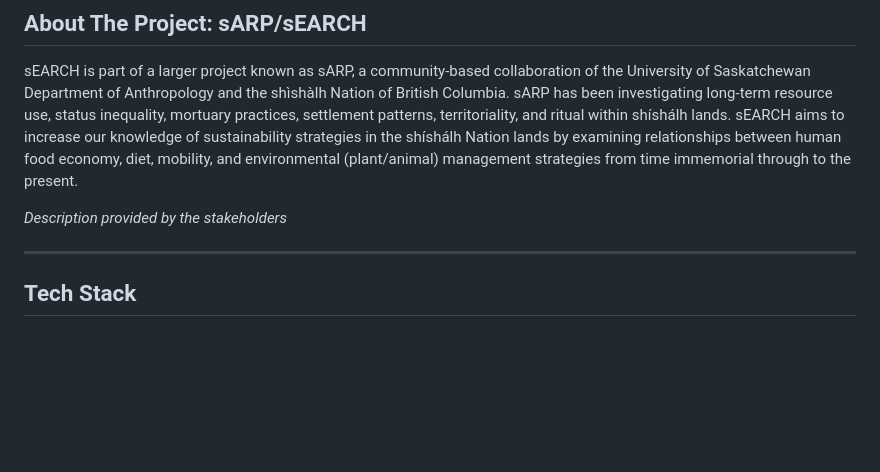
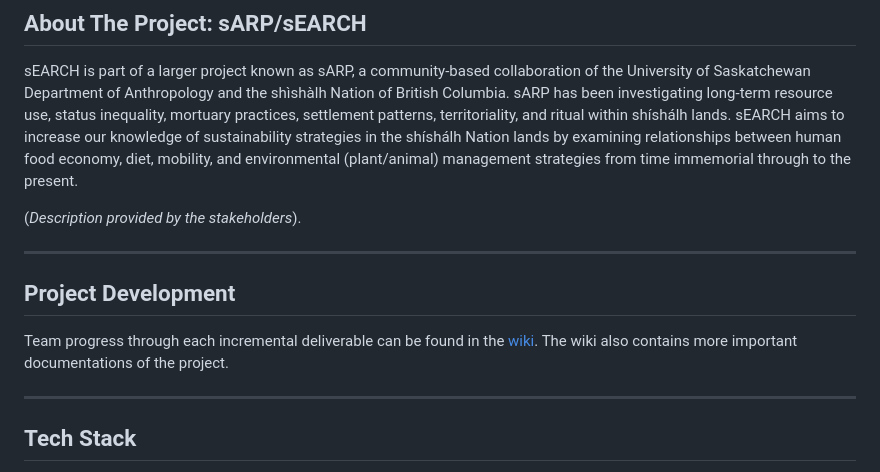
Before and after one commit to UniversityOfSaskatchewanCMPT371/term-project-winter2026-team1, a Markdown page: README.md, the part around the change. Rendered like a GitHub page; blank space fills up the shorter version.

```diff
--- a/README.md
+++ b/README.md
@@ -28,7 +28,12 @@
 ## About The Project: sARP/sEARCH
 sEARCH is part of a larger project known as sARP, a community-based collaboration of the University of Saskatchewan Department of Anthropology and the shìshàlh Nation of British Columbia. sARP has been investigating long-term resource use, status inequality, mortuary practices, settlement patterns, territoriality, and ritual within shíshálh lands. sEARCH aims to increase our knowledge of sustainability strategies in the shíshálh Nation lands by examining relationships between human food economy, diet, mobility, and environmental (plant/animal) management strategies from time immemorial through to the present.
 
-*Description provided by the stakeholders*
+(*Description provided by the stakeholders*).
+
+---
+
+## Project Development
+Team progress through each incremental deliverable can be found in the [wiki](https://github.com/UniversityOfSaskatchewanCMPT371/term-project-winter2026-team1/wiki). The wiki also contains more important documentations of the project.
 
 ---
 
```
